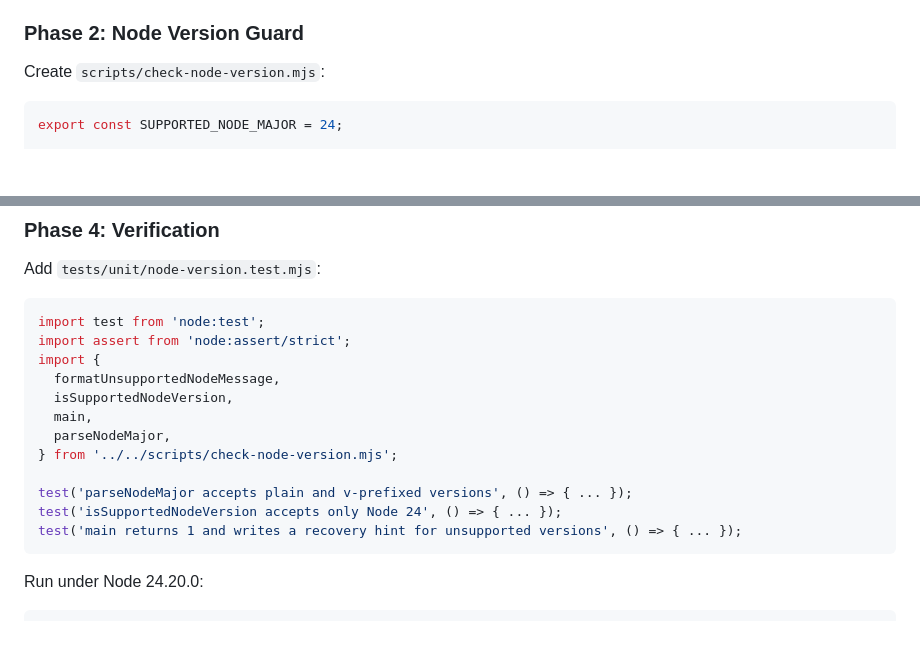
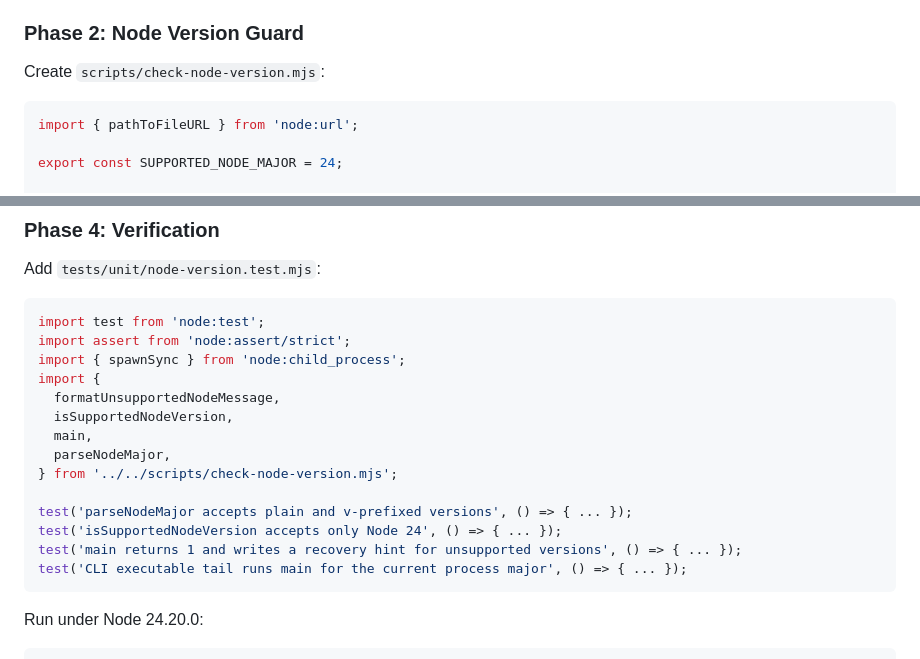
Before and after one commit to daniqan/check-in-007, a Markdown page: IMPLEMENTATION_PLAN.md, 2 parts joined by grey strips. Drawn GitHub-style; blank space fills up the shorter version.

````diff
--- a/IMPLEMENTATION_PLAN.md
+++ b/IMPLEMENTATION_PLAN.md
@@ -154,6 +158,8 @@ Acceptance criteria:
 Create `scripts/check-node-version.mjs`:
 
 ```js
+import { pathToFileURL } from 'node:url';
+
 export const SUPPORTED_NODE_MAJOR = 24;
 
 export function parseNodeMajor(version = process.versions.node) {
@@ -244,6 +253,7 @@ Add `tests/unit/node-version.test.mjs`:
 ```js
 import test from 'node:test';
 import assert from 'node:assert/strict';
+import { spawnSync } from 'node:child_process';
 import {
   formatUnsupportedNodeMessage,
   isSupportedNodeVersion,
@@ -254,6 +264,7 @@ import {
 test('parseNodeMajor accepts plain and v-prefixed versions', () => { ... });
 test('isSupportedNodeVersion accepts only Node 24', () => { ... });
 test('main returns 1 and writes a recovery hint for unsupported versions', () => { ... });
+test('CLI executable tail runs main for the current process major', () => { ... });
 ```
 
 Run under Node 24.20.0:
````
Also changed, not shown: other parts of IMPLEMENTATION_PLAN.md (+29 -12 lines).
